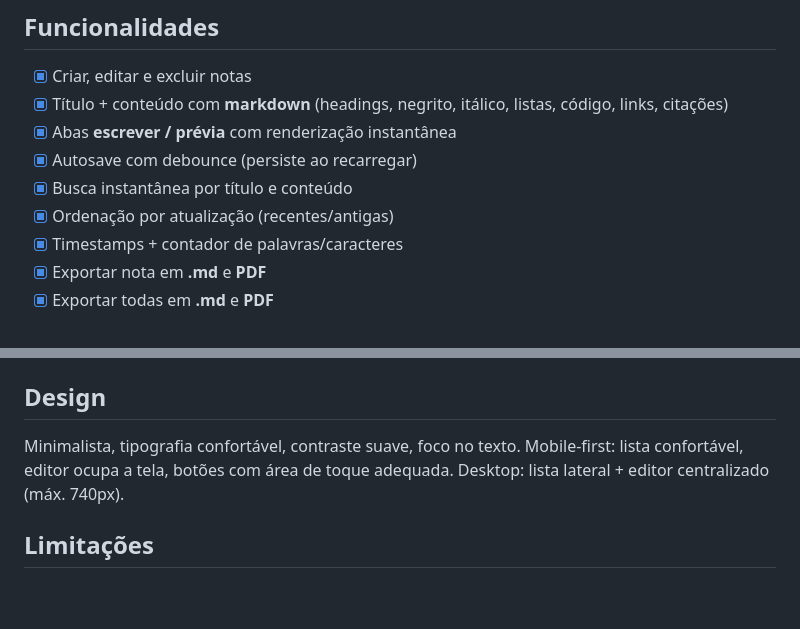
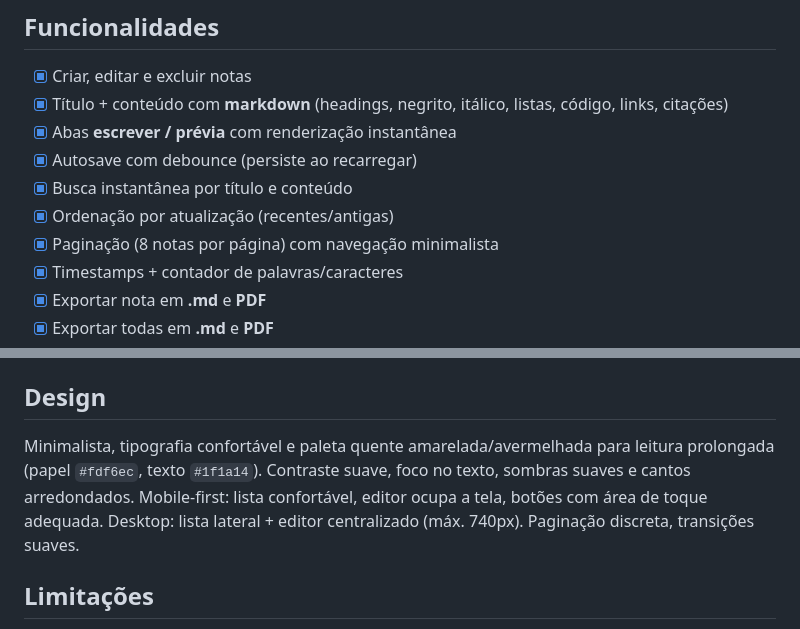
Before and after one commit to Elliton-Luis/epifania, a Markdown page: README.md, 2 parts joined by grey strips. Rendered like a GitHub page; blank space fills up the shorter version.

Commit message:
docs(README): add pagination and UI styling details to README

```diff
--- a/README.md
+++ b/README.md
@@ -22,6 +22,7 @@ Epifania prioriza **clareza, velocidade e organização suficiente**. Sem dashbo
 - [x] Autosave com debounce (persiste ao recarregar)
 - [x] Busca instantânea por título e conteúdo
 - [x] Ordenação por atualização (recentes/antigas)
+- [x] Paginação (8 notas por página) com navegação minimalista
 - [x] Timestamps + contador de palavras/caracteres
 - [x] Exportar nota em **.md** e **PDF**
 - [x] Exportar todas em **.md** e **PDF**
@@ -123,7 +124,7 @@ localStorage
 
 ## Design
 
-Minimalista, tipografia confortável, contraste suave, foco no texto. Mobile-first: lista confortável, editor ocupa a tela, botões com área de toque adequada. Desktop: lista lateral + editor centralizado (máx. 740px).
+Minimalista, tipografia confortável e paleta quente amarelada/avermelhada para leitura prolongada (papel `#fdf6ec`, texto `#1f1a14`). Contraste suave, foco no texto, sombras suaves e cantos arredondados. Mobile-first: lista confortável, editor ocupa a tela, botões com área de toque adequada. Desktop: lista lateral + editor centralizado (máx. 740px). Paginação discreta, transições suaves.
 
 ## Limitações
 
```
